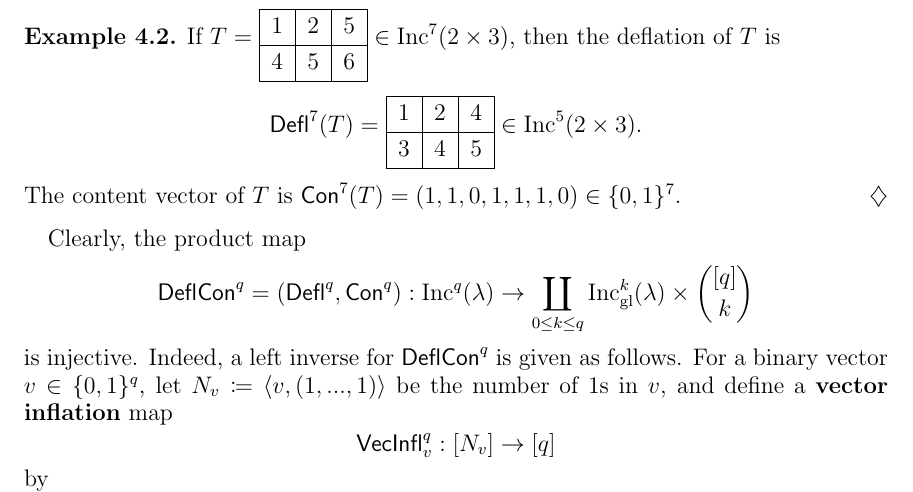
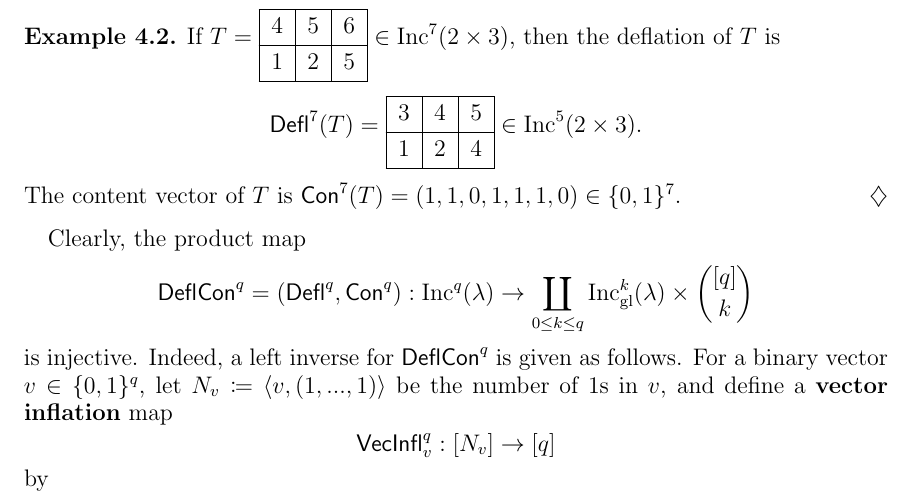
Before and after one commit to dogestoyevsky/ExceptionalPlanePartitions, a LaTeX paper (exceptionals3.tex): part of page 10 of 24, cut so that both start at the same text. Compiled offline with pdfLaTeX.

Commit message:
flipping example 4.2

```diff
--- a/exceptionals3.tex
+++ b/exceptionals3.tex
@@ -487,7 +487,7 @@ For a positive integer $j \in \mathbb{Z}_{>0}$, write $[j]$ for the set $\{ 1, 2
 where $c_k = 1$ if $k \in \mathrm{range}(T)$ and $c_k = 0$ if $k \notin \mathrm{range}(T)$.
 
 \begin{example}\label{ex:deflate}
-If $T = \ytableaushort{125,456} \in \inc^7(2 \times 3)$, then the deflation of $T$ is \[\deflate^7(T) = \ytableaushort{124,345} \in \inc^5(2 \times 3).\] The content vector of $T$ is $\content^7(T) = (1,1,0,1,1,1,0) \in \{0,1\}^7$.
+If $T = \ytableaushort{456,125} \in \inc^7(2 \times 3)$, then the deflation of $T$ is \[\deflate^7(T) = \ytableaushort{345,124} \in \inc^5(2 \times 3).\] The content vector of $T$ is $\content^7(T) = (1,1,0,1,1,1,0) \in \{0,1\}^7$.
 \end{example}
 
 Clearly, the product map \[\compress^q = (\deflate^q,\content^q) : \inc^q(\lambda) \to \coprod_{0 \leq k \leq q} \incgl^k(\lambda) \times \binom{[q]}{k} \] is injective.
```
Also changed, not shown: exceptionals3.pdf, 1 other file.
